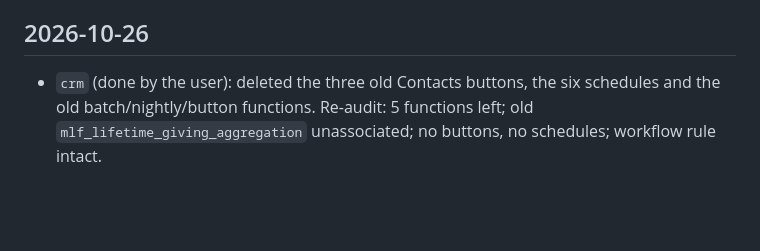
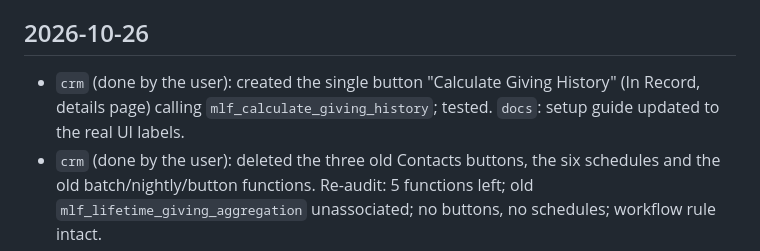
Before and after one commit to vijayk2023/mlf-crm-widgets, a Markdown page: progress.md, the part around the change. Drawn GitHub-style; blank space fills up the shorter version.

Commit message:
docs: update setup guide to real button UI; record button created and tested

```diff
--- a/progress.md
+++ b/progress.md
@@ -5,6 +5,7 @@ Newest first. One entry per meaningful change; commit labels follow `type(scope)
 Per-session status and next steps live in [sessions.md](sessions.md); the reasoning behind changes is in [decisions.md](decisions.md).
 
 ## 2026-10-26
+- `crm` (done by the user): created the single button "Calculate Giving History" (In Record, details page) calling `mlf_calculate_giving_history`; tested. `docs`: setup guide updated to the real UI labels.
 - `crm` (done by the user): deleted the three old Contacts buttons, the six schedules and the old batch/nightly/button functions. Re-audit: 5 functions left; old `mlf_lifetime_giving_aggregation` unassociated; no buttons, no schedules; workflow rule intact.
 - `crm` (done by Claude via browser, tested with Execute): created `mlf_aggregate_contact_giving` (standalone), `mlf_calculate_giving_history` (button) and `mlf_refresh_pages` (standalone, syntax-validated only, **not executed**); replaced the code of `mlf_donation_trigger_aggregation` with the wrapper (the live workflow rule now uses the shared calculation; old code is in the function's Revisions). Tests: Jillian Atkins (lifetime £2,300, YTD £30, largest £500 on 2025-12-18, first 2007-12-19) and James Wilson (no donations, stamped). Buttons NOT yet repointed (argument picker would not open in automation). Repo files corrected for Zoho syntax (D16).
 - `docs`: read-only audit of all callers of the giving functions (docs/audit-2026-10-26.md). Found the live workflow rule "Auto-Update Giving Summary" -> `mlf_donation_trigger_aggregation` (old logic). Added draft wrapper `deluge/mlf_donation_trigger_aggregation.dg` (D15).
```
Also changed, not shown: docs/zoho-setup-guide.md (+3 -3 lines), sessions.md (+1 -1 lines).
